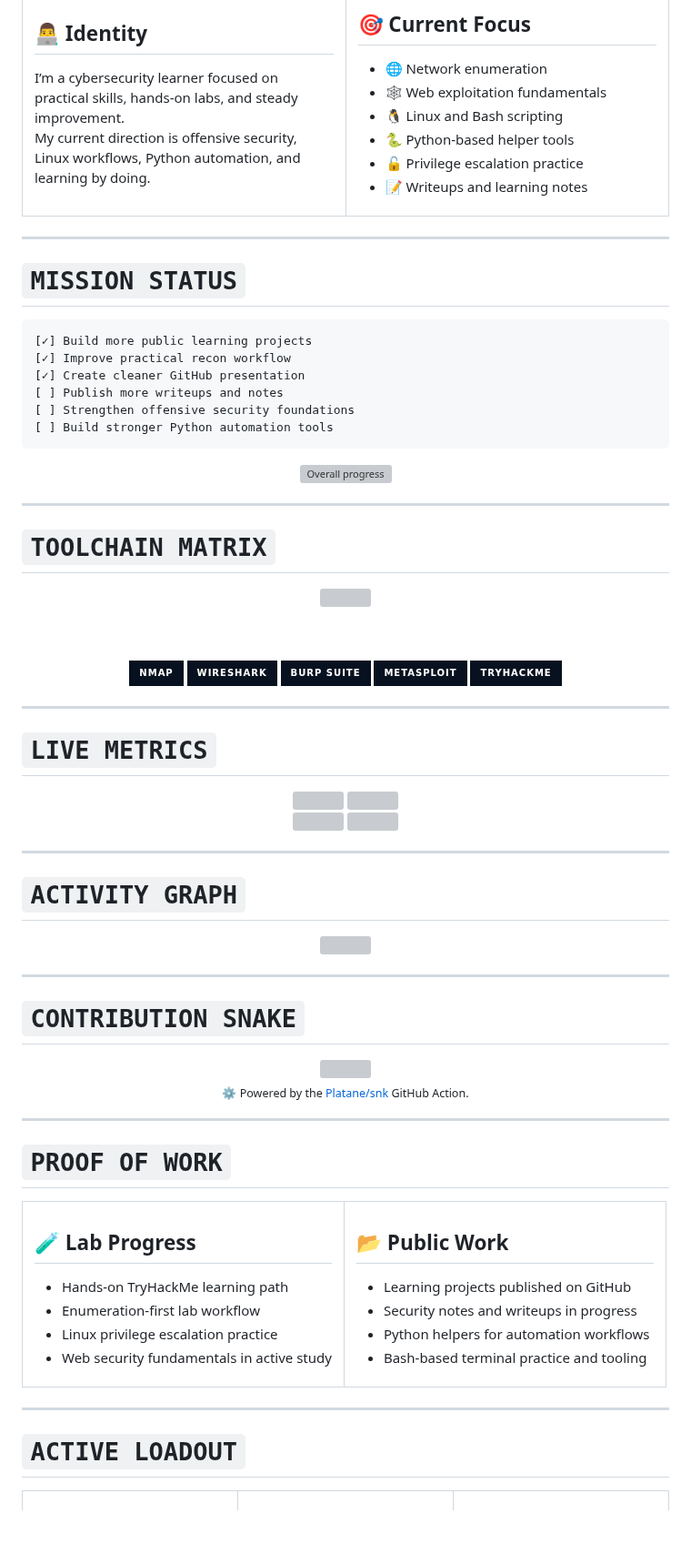
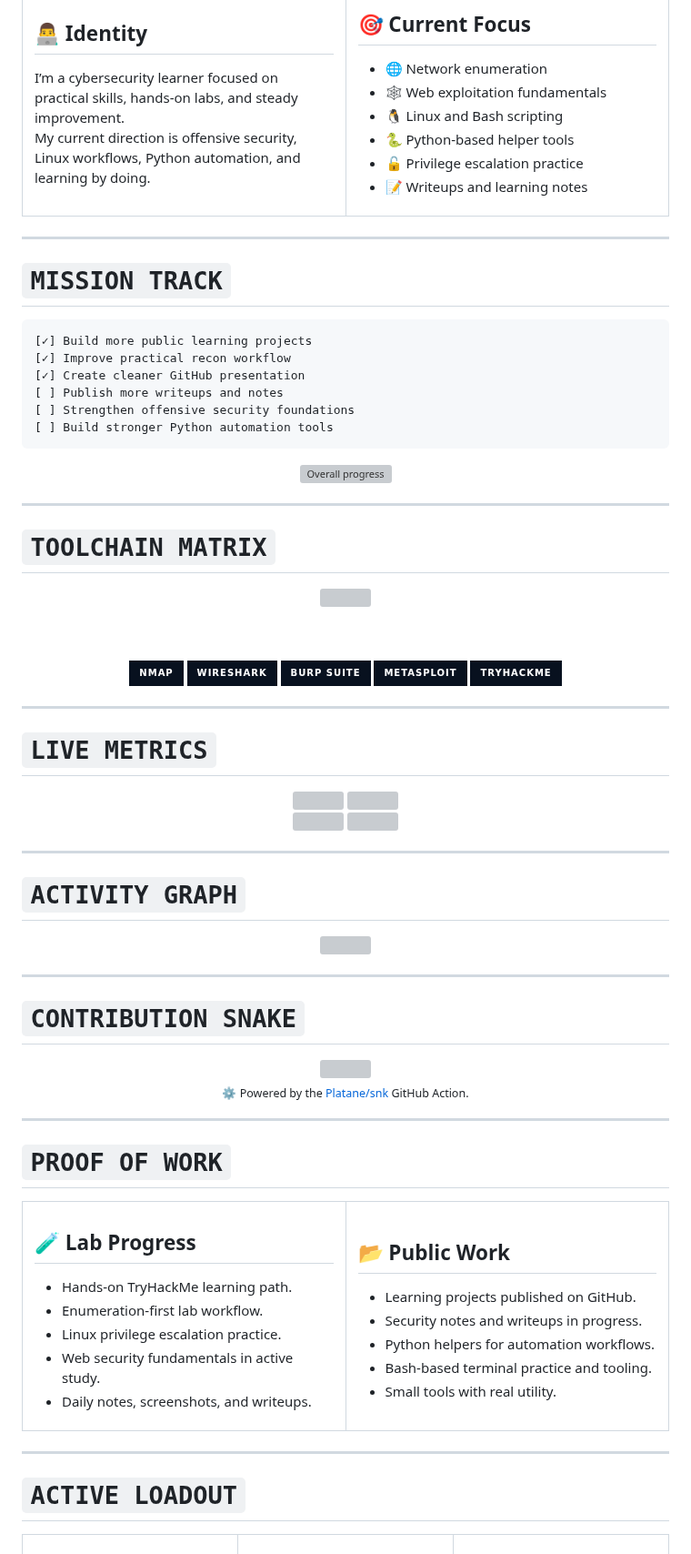
Before and after one commit to ananthakrishnanks347-maker/ananthakrishnanks347-maker, a Markdown page: README.md, the part around one of its changes. Shown at 91% size. Rendered like a GitHub page; badges without logos; blank space fills up the shorter version; grey boxes are pictures that could not be loaded.

````diff
--- a/README.md
+++ b/README.md
@@ -55,9 +57,9 @@ My current direction is offensive security, Linux workflows, Python automation,
 </tr>
 </table>
 
-***
+---
 
-# ` MISSION STATUS `
+# ` MISSION TRACK `
 
 ```text
 [✓] Build more public learning projects
@@ -72,7 +74,7 @@ My current direction is offensive security, Linux workflows, Python automation,
 <img src="https://progress-bar.xyz/68?title=Overall%20Progress&width=520&color=00d5b5&suffix=%25" alt="Overall progress" />
 </div>
 
-***
+---
 
 # ` TOOLCHAIN MATRIX `
 
@@ -92,7 +94,7 @@ My current direction is offensive security, Linux workflows, Python automation,
 
 </div>
 
-***
+---
 
 # ` LIVE METRICS `
 
@@ -108,7 +110,7 @@ My current direction is offensive security, Linux workflows, Python automation,
 
 </div>
 
-***
+---
 
 # ` ACTIVITY GRAPH `
 
@@ -116,7 +118,7 @@ My current direction is offensive security, Linux workflows, Python automation,
 <img src="https://github-readme-activity-graph.vercel.app/graph?username=ananthakrishnanks347-maker&theme=react-dark&bg_color=07111f&color=00ffd5&line=45c7ff&point=eafffb&hide_border=true" width="100%" />
 </div>
 
-***
+---
 
 # ` CONTRIBUTION SNAKE `
 
@@ -126,7 +128,7 @@ My current direction is offensive security, Linux workflows, Python automation,
 <sub>⚙️ Powered by the <a href="https://github.com/Platane/snk">Platane/snk</a> GitHub Action.</sub>
 </div>
 
-***
+---
 
 # ` PROOF OF WORK `
 
@@ -136,26 +138,28 @@ My current direction is offensive security, Linux workflows, Python automation,
 
 ## 🧪 Lab Progress
 
-- Hands-on TryHackMe learning path
-- Enumeration-first lab workflow
-- Linux privilege escalation practice
-- Web security fundamentals in active study
+- Hands-on TryHackMe learning path.
+- Enumeration-first lab workflow.
+- Linux privilege escalation practice.
+- Web security fundamentals in active study.
+- Daily notes, screenshots, and writeups.
 
 </td>
 <td width="50%" valign="top">
 
 ## 📂 Public Work
 
-- Learning projects published on GitHub
-- Security notes and writeups in progress
-- Python helpers for automation workflows
-- Bash-based terminal practice and tooling
+- Learning projects published on GitHub.
+- Security notes and writeups in progress.
+- Python helpers for automation workflows.
+- Bash-based terminal practice and tooling.
+- Small tools with real utility.
 
 </td>
 </tr>
 </table>
 
-***
+---
 
 # ` ACTIVE LOADOUT `
 
````
Also changed, not shown: other parts of README.md (+10 -8 lines).
